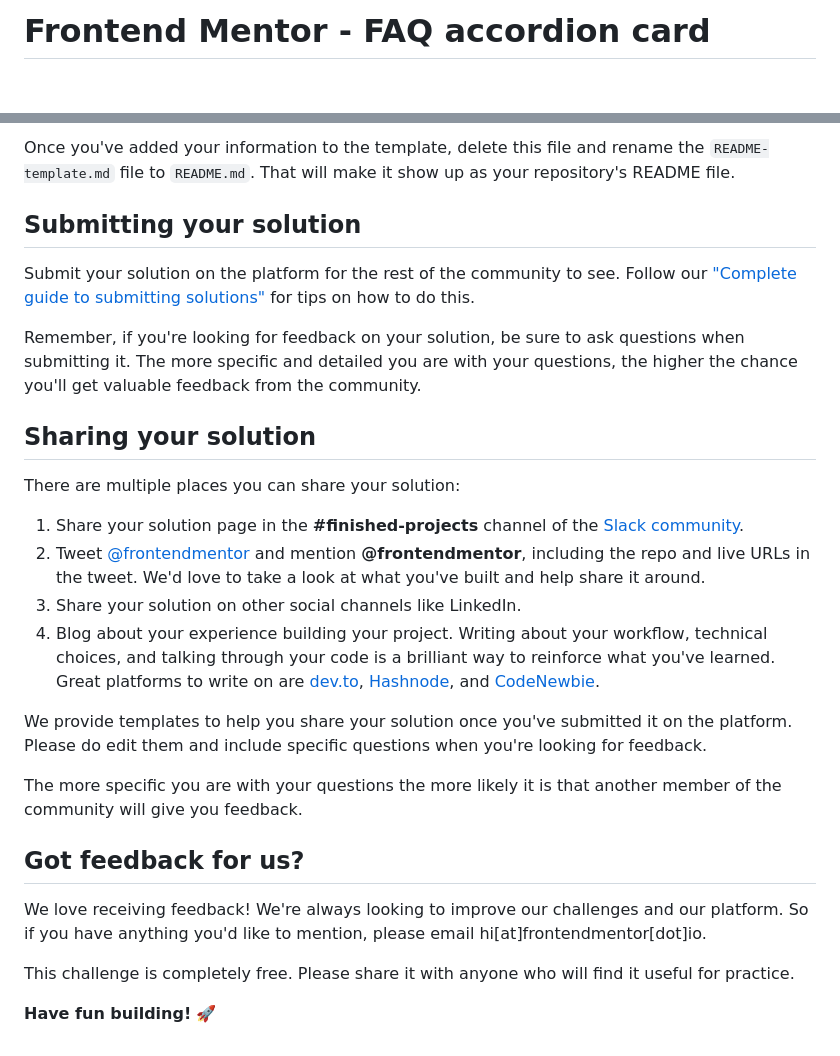
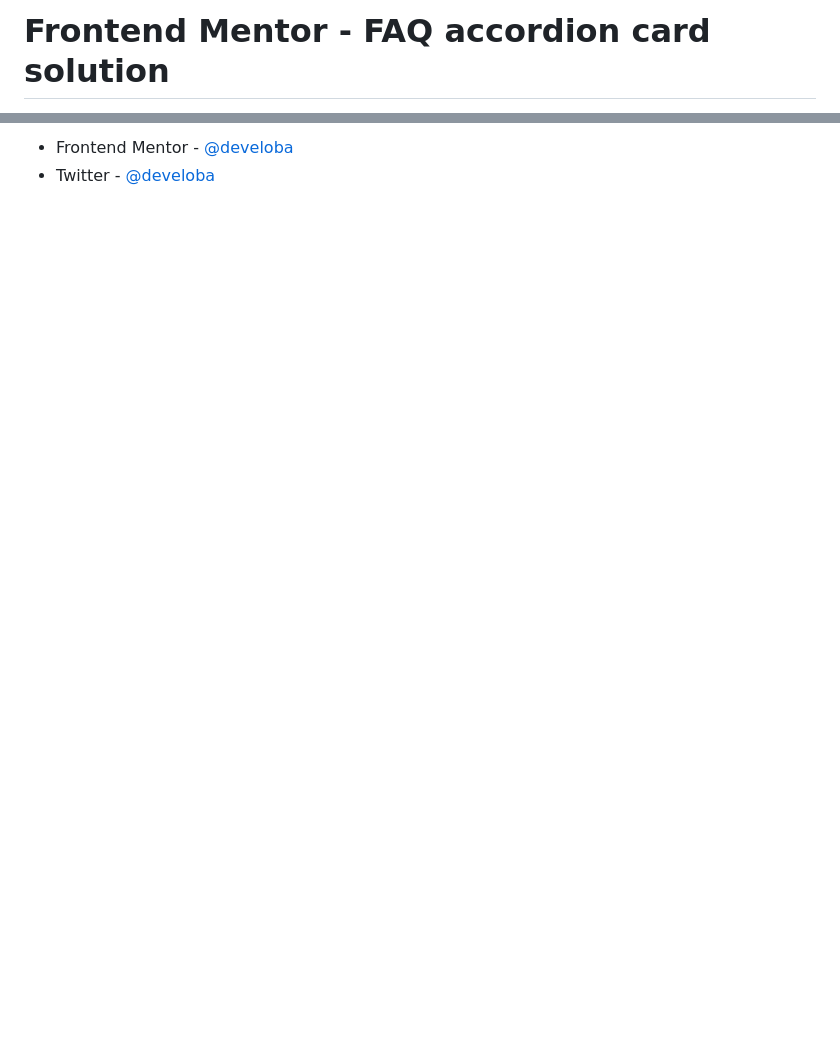
Before and after one commit to develoba/frontendmentor_challenges, a Markdown page: [HTML - CSS - JS] faq-accordion-card/README.md, 2 parts joined by grey strips. Rendered like a GitHub page; blank space fills up the shorter version.

```diff
--- a/[HTML - CSS - JS] faq-accordion-card/README.md
+++ b/[HTML - CSS - JS] faq-accordion-card/README.md
@@ -1,2 +1,2 @@
-# Frontend Mentor - FAQ accordion card
+# Frontend Mentor - FAQ accordion card solution
 
@@ -67,28 +55,2 @@ The template provides a guide for what to add. A custom `README` will help you e
-Once you've added your information to the template, delete this file and rename the `README-template.md` file to `README.md`. That will make it show up as your repository's README file.
-
-## Submitting your solution
-
-Submit your solution on the platform for the rest of the community to see. Follow our ["Complete guide to submitting solutions"](https://medium.com/frontend-mentor/a-complete-guide-to-submitting-solutions-on-frontend-mentor-ac6384162248) for tips on how to do this.
-
-Remember, if you're looking for feedback on your solution, be sure to ask questions when submitting it. The more specific and detailed you are with your questions, the higher the chance you'll get valuable feedback from the community.
-
-## Sharing your solution
-
-There are multiple places you can share your solution:
-
-1. Share your solution page in the **#finished-projects** channel of the [Slack community](https://www.frontendmentor.io/slack).
-2. Tweet [@frontendmentor](https://twitter.com/frontendmentor) and mention **@frontendmentor**, including the repo and live URLs in the tweet. We'd love to take a look at what you've built and help share it around.
-3. Share your solution on other social channels like LinkedIn.
-4. Blog about your experience building your project. Writing about your workflow, technical choices, and talking through your code is a brilliant way to reinforce what you've learned. Great platforms to write on are [dev.to](https://dev.to/), [Hashnode](https://hashnode.com/), and [CodeNewbie](https://community.codenewbie.org/).
-
-We provide templates to help you share your solution once you've submitted it on the platform. Please do edit them and include specific questions when you're looking for feedback.
-
-The more specific you are with your questions the more likely it is that another member of the community will give you feedback.
-
-## Got feedback for us?
-
-We love receiving feedback! We're always looking to improve our challenges and our platform. So if you have anything you'd like to mention, please email hi[at]frontendmentor[dot]io.
-
-This challenge is completely free. Please share it with anyone who will find it useful for practice.
-
-**Have fun building!** 🚀
+- Frontend Mentor - [@develoba](https://www.frontendmentor.io/profile/develoba)
+- Twitter - [@develoba](https://www.twitter.com/develoba)
```
Also changed, not shown: other parts of [HTML - CSS - JS] faq-accordion-card/README.md (+31 -43 lines), [HTML - CSS - JS] faq-accordion-card/README-template.md (deleted, +0 -112 lines), [HTML - CSS - JS] faq-accordion-card/preview.png (added).
